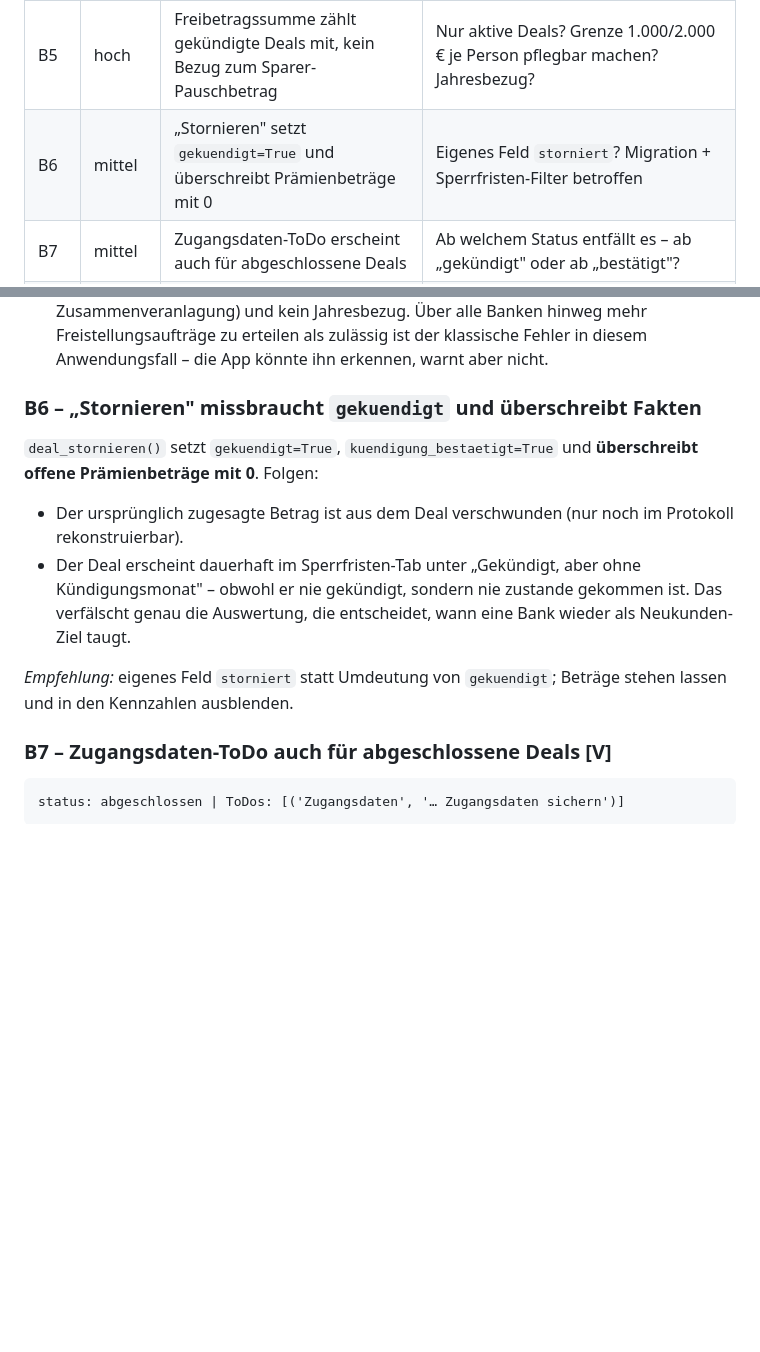
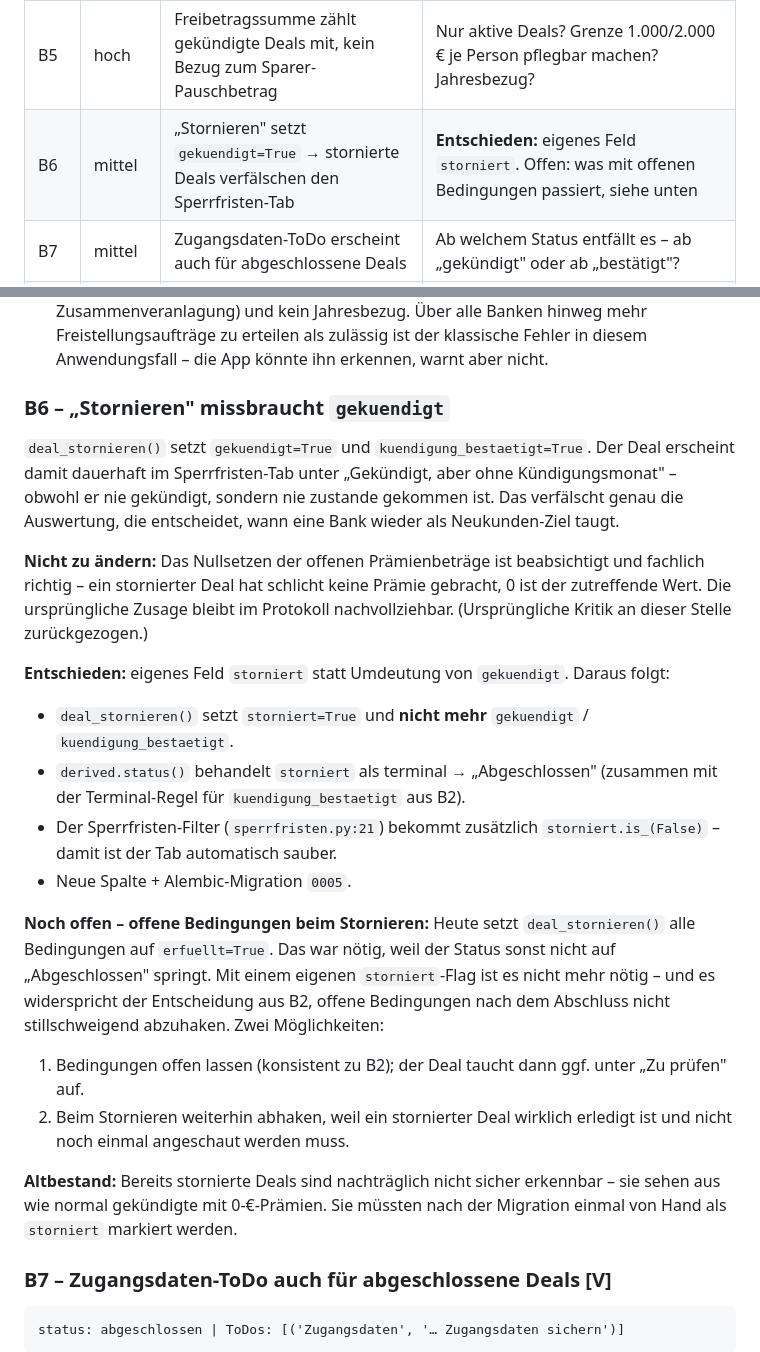
Before and after one commit to lolap92/praemien-tracker, a Markdown page: REVIEW.md, 2 parts joined by grey strips. GitHub-like rendering; blank space fills up the shorter version.

Commit message:
Review B6: eigenes Feld storniert beschlossen, Kritik am Nullsetzen zurueck
Das Nullsetzen offener Praemienbetraege ist beabsichtigt und fachlich
richtig - ein stornierter Deal hat keine Praemie gebracht. Bleibt der
Missbrauch von gekuendigt, der die Sperrfristen verfaelscht: dafuer
eigenes Feld storniert, terminal in status(), zusaetzlicher Filter im
Sperrfristen-Tab. Offen bleibt der Umgang mit offenen Bedingungen.

Co-Authored-By: Claude Opus 5 <noreply@anthropic.com>
Claude-Session: https://claude.ai/code/session_0183dMqybwHGnphTyQknBdKb

````diff
--- a/REVIEW.md
+++ b/REVIEW.md
@@ -50,7 +50,7 @@ spürbar falsches Verhalten, **niedrig** = Politur.
 | B3 | hoch | Deal ohne Prämien hängt unsichtbar in „Auf Prämie warten" – kein ToDo, keine Meldung | **Entschieden**, siehe „Beschlossen: Bereich Zu prüfen". Noch nicht umgesetzt |
 | B4 | hoch | `auszahlung_erwartet` wird eingefordert, aber nie ausgewertet – keine Überfälligkeit | Ab wann gilt eine Prämie als überfällig? Neue ToDo-Kategorie oder Markierung? |
 | B5 | hoch | Freibetragssumme zählt gekündigte Deals mit, kein Bezug zum Sparer-Pauschbetrag | Nur aktive Deals? Grenze 1.000/2.000 € je Person pflegbar machen? Jahresbezug? |
-| B6 | mittel | „Stornieren" setzt `gekuendigt=True` und überschreibt Prämienbeträge mit 0 | Eigenes Feld `storniert`? Migration + Sperrfristen-Filter betroffen |
+| B6 | mittel | „Stornieren" setzt `gekuendigt=True` → stornierte Deals verfälschen den Sperrfristen-Tab | **Entschieden:** eigenes Feld `storniert`. Offen: was mit offenen Bedingungen passiert, siehe unten |
 | B7 | mittel | Zugangsdaten-ToDo erscheint auch für abgeschlossene Deals | Ab welchem Status entfällt es – ab „gekündigt" oder ab „bestätigt"? |
 | B8 | mittel | Abhak-Routen invertieren; Doppelklick/Zurück-Button kippt „Prämie erhalten" zurück | Zielzustand mitschicken heißt auch: Checkboxen sollen den Ist-Zustand zeigen. Ändert die Bedienung spürbar |
 | B9 | mittel | Kündigungs-Hinweise greifen nur beim App-Start (neuer Deal bleibt leer) und überschreiben bewusst geleerte Felder | Beim Anlegen anwenden? Und wie „bewusst leer" von „nie gesetzt" unterscheiden? |
@@ -225,19 +225,45 @@ Zwei Probleme:
    Freistellungsaufträge zu erteilen als zulässig ist der klassische Fehler
    in diesem Anwendungsfall – die App könnte ihn erkennen, warnt aber nicht.
 
-### B6 – „Stornieren" missbraucht `gekuendigt` und überschreibt Fakten
-`deal_stornieren()` setzt `gekuendigt=True`, `kuendigung_bestaetigt=True`
-und **überschreibt offene Prämienbeträge mit 0**. Folgen:
+### B6 – „Stornieren" missbraucht `gekuendigt`
+`deal_stornieren()` setzt `gekuendigt=True` und `kuendigung_bestaetigt=True`.
+Der Deal erscheint damit dauerhaft im Sperrfristen-Tab unter „Gekündigt,
+aber ohne Kündigungsmonat" – obwohl er nie gekündigt, sondern nie zustande
+gekommen ist. Das verfälscht genau die Auswertung, die entscheidet, wann
+eine Bank wieder als Neukunden-Ziel taugt.
 
-- Der ursprünglich zugesagte Betrag ist aus dem Deal verschwunden (nur noch
-  im Protokoll rekonstruierbar).
-- Der Deal erscheint dauerhaft im Sperrfristen-Tab unter „Gekündigt, aber
-  ohne Kündigungsmonat" – obwohl er nie gekündigt, sondern nie zustande
-  gekommen ist. Das verfälscht genau die Auswertung, die entscheidet, wann
-  eine Bank wieder als Neukunden-Ziel taugt.
+**Nicht zu ändern:** Das Nullsetzen der offenen Prämienbeträge ist
+beabsichtigt und fachlich richtig – ein stornierter Deal hat schlicht keine
+Prämie gebracht, 0 ist der zutreffende Wert. Die ursprüngliche Zusage bleibt
+im Protokoll nachvollziehbar. (Ursprüngliche Kritik an dieser Stelle
+zurückgezogen.)
 
-*Empfehlung:* eigenes Feld `storniert` statt Umdeutung von `gekuendigt`;
-Beträge stehen lassen und in den Kennzahlen ausblenden.
+**Entschieden:** eigenes Feld `storniert` statt Umdeutung von `gekuendigt`.
+Daraus folgt:
+
+- `deal_stornieren()` setzt `storniert=True` und **nicht mehr** `gekuendigt`
+  / `kuendigung_bestaetigt`.
+- `derived.status()` behandelt `storniert` als terminal → „Abgeschlossen"
+  (zusammen mit der Terminal-Regel für `kuendigung_bestaetigt` aus B2).
+- Der Sperrfristen-Filter (`sperrfristen.py:21`) bekommt zusätzlich
+  `storniert.is_(False)` – damit ist der Tab automatisch sauber.
+- Neue Spalte + Alembic-Migration `0005`.
+
+**Noch offen – offene Bedingungen beim Stornieren:** Heute setzt
+`deal_stornieren()` alle Bedingungen auf `erfuellt=True`. Das war nötig,
+weil der Status sonst nicht auf „Abgeschlossen" springt. Mit einem eigenen
+`storniert`-Flag ist es nicht mehr nötig – und es widerspricht der
+Entscheidung aus B2, offene Bedingungen nach dem Abschluss nicht
+stillschweigend abzuhaken. Zwei Möglichkeiten:
+
+1. Bedingungen offen lassen (konsistent zu B2); der Deal taucht dann ggf.
+   unter „Zu prüfen" auf.
+2. Beim Stornieren weiterhin abhaken, weil ein stornierter Deal wirklich
+   erledigt ist und nicht noch einmal angeschaut werden muss.
+
+**Altbestand:** Bereits stornierte Deals sind nachträglich nicht sicher
+erkennbar – sie sehen aus wie normal gekündigte mit 0-€-Prämien. Sie müssten
+nach der Migration einmal von Hand als `storniert` markiert werden.
 
 ### B7 – Zugangsdaten-ToDo auch für abgeschlossene Deals [V]
 ```
````
